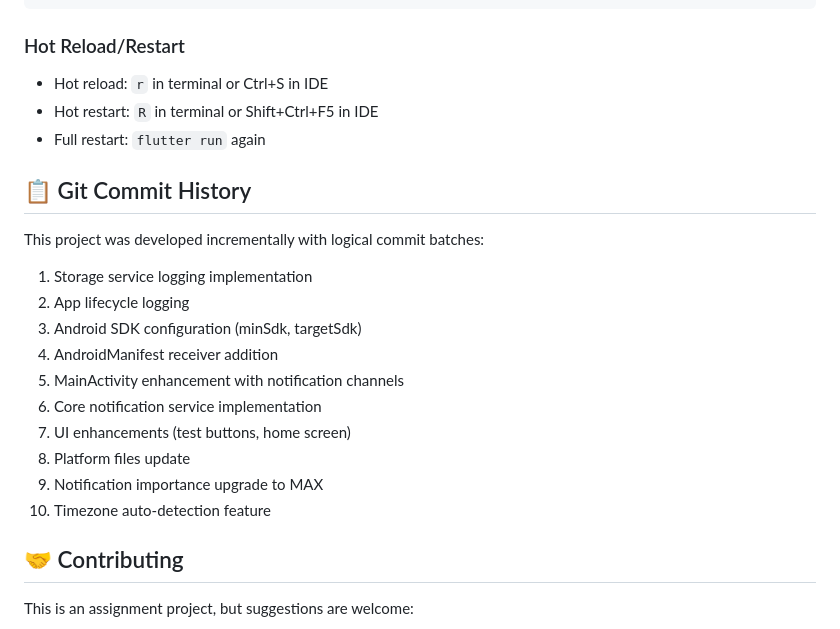
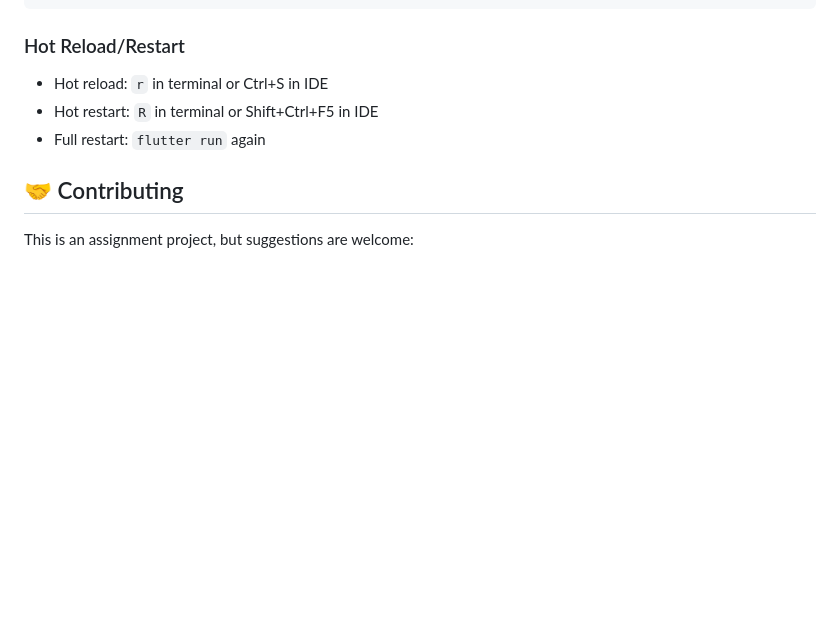
Before and after one commit to YadneshTeli/meds_remind, a Markdown page: README.md, the part around the change. Rendered like a GitHub page; blank space fills up the shorter version.

Commit message:
Remove Git commit history from README
Removed detailed Git commit history section from README.

```diff
--- a/README.md
+++ b/README.md
@@ -251,20 +251,6 @@ adb logcat | grep "MedicineProvider"
 - Hot restart: `R` in terminal or Shift+Ctrl+F5 in IDE
 - Full restart: `flutter run` again
 
-## 📋 Git Commit History
-
-This project was developed incrementally with logical commit batches:
-1. Storage service logging implementation
-2. App lifecycle logging
-3. Android SDK configuration (minSdk, targetSdk)
-4. AndroidManifest receiver addition
-5. MainActivity enhancement with notification channels
-6. Core notification service implementation
-7. UI enhancements (test buttons, home screen)
-8. Platform files update
-9. Notification importance upgrade to MAX
-10. Timezone auto-detection feature
-
 ## 🤝 Contributing
 
 This is an assignment project, but suggestions are welcome:
```
